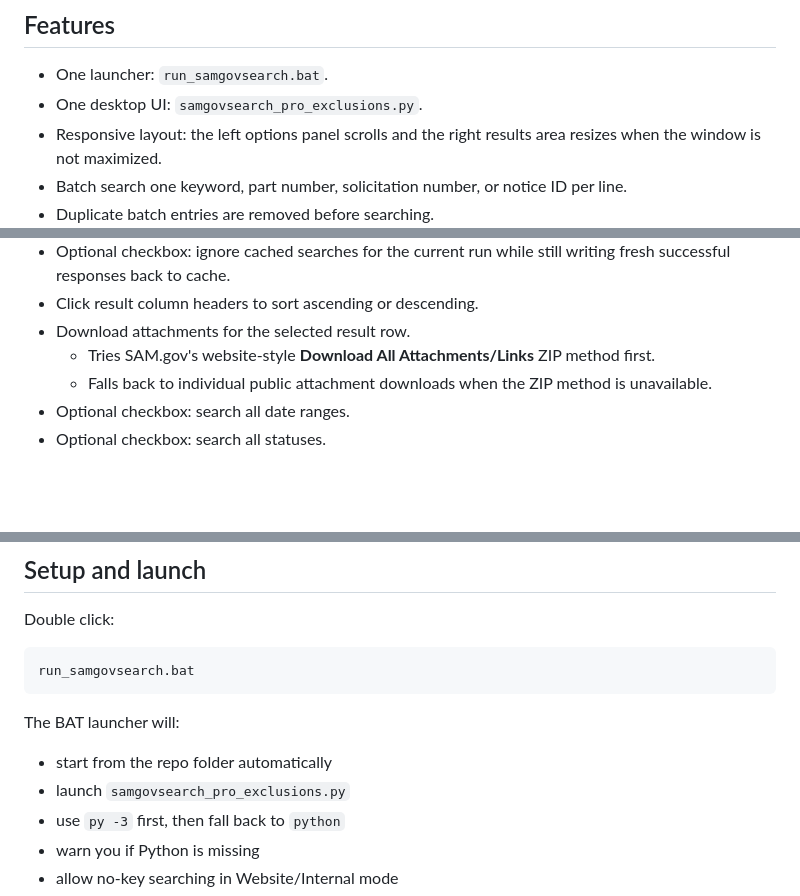
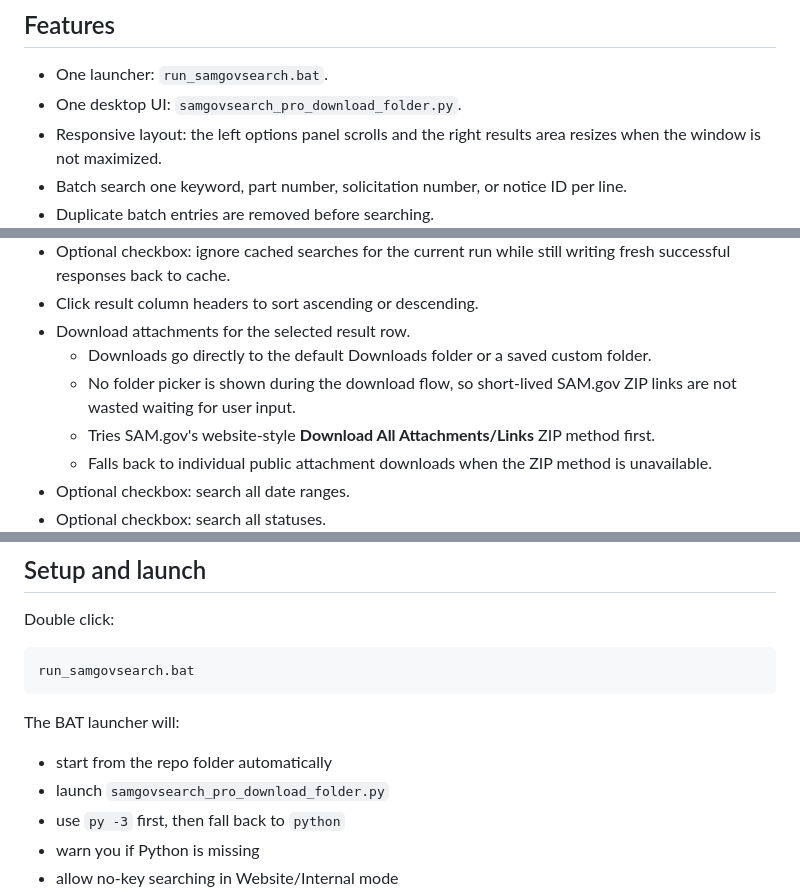
Before and after one commit to DeerSpotter/samgovsearch, a Markdown page: README.md, 3 parts joined by grey strips. Rendered like a GitHub page; blank space fills up the shorter version.

```diff
--- a/README.md
+++ b/README.md
@@ -65,7 +65,7 @@ If `SAM_API_KEY` is not set, Hybrid mode can still run as internal-only enrichme
 ## Features
 
 - One launcher: `run_samgovsearch.bat`.
-- One desktop UI: `samgovsearch_pro_exclusions.py`.
+- One desktop UI: `samgovsearch_pro_download_folder.py`.
 - Responsive layout: the left options panel scrolls and the right results area resizes when the window is not maximized.
 - Batch search one keyword, part number, solicitation number, or notice ID per line.
 - Duplicate batch entries are removed before searching.
@@ -87,6 +87,8 @@ If `SAM_API_KEY` is not set, Hybrid mode can still run as internal-only enrichme
 - Optional checkbox: ignore cached searches for the current run while still writing fresh successful responses back to cache.
 - Click result column headers to sort ascending or descending.
 - Download attachments for the selected result row.
+  - Downloads go directly to the default Downloads folder or a saved custom folder.
+  - No folder picker is shown during the download flow, so short-lived SAM.gov ZIP links are not wasted waiting for user input.
   - Tries SAM.gov's website-style **Download All Attachments/Links** ZIP method first.
   - Falls back to individual public attachment downloads when the ZIP method is unavailable.
 - Optional checkbox: search all date ranges.
@@ -128,7 +130,7 @@ run_samgovsearch.bat
 The BAT launcher will:
 
 - start from the repo folder automatically
-- launch `samgovsearch_pro_exclusions.py`
+- launch `samgovsearch_pro_download_folder.py`
 - use `py -3` first, then fall back to `python`
 - warn you if Python is missing
 - allow no-key searching in Website/Internal mode
```
Also changed, not shown: other parts of README.md (+27 -5 lines).
